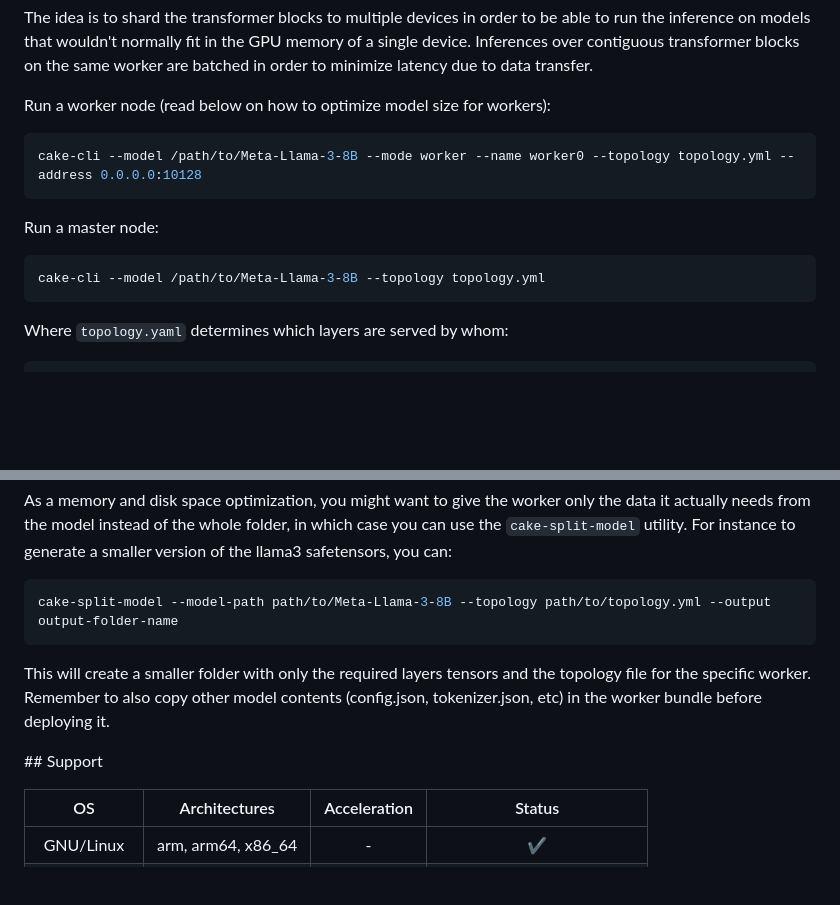
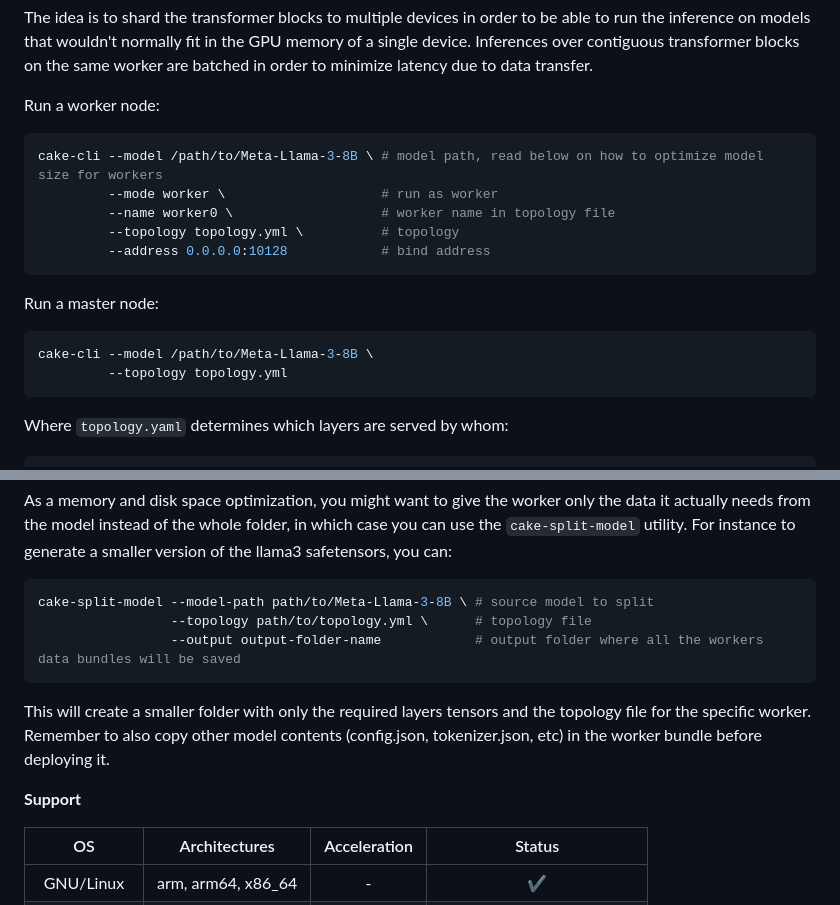
Before and after one commit to evilsocket/cake, a Markdown page: README.md, 2 parts joined by grey strips. Rendered like a GitHub page; blank space fills up the shorter version.

Commit message:
misc: small fix or general refactoring i did not bother commenting

````diff
--- a/README.md
+++ b/README.md
@@ -4,16 +4,21 @@
 
 The idea is to shard the transformer blocks to multiple devices in order to be able to run the inference on models that wouldn't normally fit in the GPU memory of a single device. Inferences over contiguous transformer blocks on the same worker are batched in order to minimize latency due to data transfer.
 
-Run a worker node (read below on how to optimize model size for workers):
+Run a worker node:
 
-```bash
-cake-cli --model /path/to/Meta-Llama-3-8B --mode worker --name worker0 --topology topology.yml --address 0.0.0.0:10128
+```sh
+cake-cli --model /path/to/Meta-Llama-3-8B \ # model path, read below on how to optimize model size for workers
+         --mode worker \                    # run as worker
+         --name worker0 \                   # worker name in topology file
+         --topology topology.yml \          # topology
+         --address 0.0.0.0:10128            # bind address
 ```
 
 Run a master node:
 
-```bash
-cake-cli --model /path/to/Meta-Llama-3-8B --topology topology.yml
+```sh
+cake-cli --model /path/to/Meta-Llama-3-8B \
+         --topology topology.yml
 ```
 
 Where `topology.yaml` determines which layers are served by whom:
@@ -52,13 +57,15 @@ macbook:
 
 As a memory and disk space optimization, you might want to give the worker only the data it actually needs from the model instead of the whole folder, in which case you can use the `cake-split-model` utility. For instance to generate a smaller version of the llama3 safetensors, you can:
 
-```bash
-cake-split-model --model-path path/to/Meta-Llama-3-8B --topology path/to/topology.yml --output output-folder-name
+```sh
+cake-split-model --model-path path/to/Meta-Llama-3-8B \ # source model to split
+                 --topology path/to/topology.yml \      # topology file
+                 --output output-folder-name            # output folder where all the workers data bundles will be saved
 ```
 
 This will create a smaller folder with only the required layers tensors and the topology file for the specific worker. Remember to also copy other model contents (config.json, tokenizer.json, etc) in the worker bundle before deploying it.
 
-## Support
+**Support**
 
 | OS                           | Architectures | Acceleration | Status |
 |:----------------------------------:|:------------------:|:------------------:|:------------------:|
````
